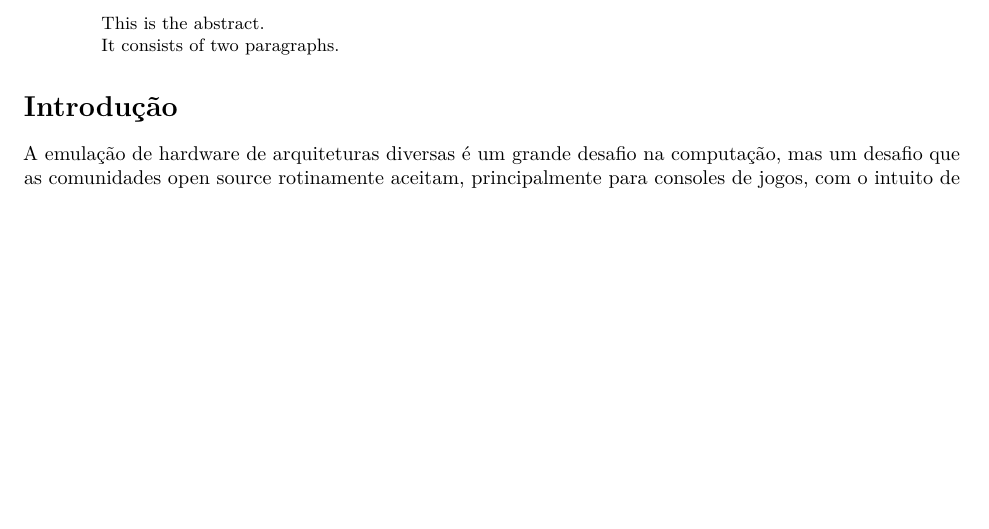
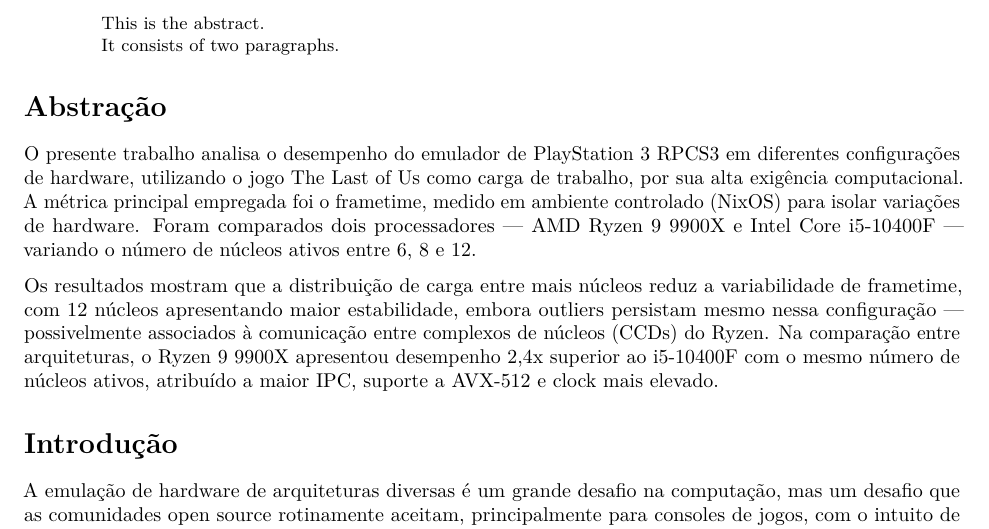
Before and after one commit to ESC2956/Trabalho-Analise-de-Desempenho-, an R Markdown document (Report/Report/Report.Rmd): part of page 1 of 6, cut so that both start at the same text, the shorter picture padded with empty space. Rendered offline with R 4.5, knitr and Pandoc, then LaTeX, with nearby package versions; drawn as R Markdown's standard PDF in place of the format the file asks for.

Commit message:
Atualiza a seção de abstração no relatório
Analisa o desempenho do emulador RPCS3 em diferentes configurações de hardware usando o jogo The Last of Us. Compara processadores AMD Ryzen 9 9900X e Intel Core i5-10400F com foco em frametime e estabilidade.

```diff
--- a/Report/Report/Report.Rmd
+++ b/Report/Report/Report.Rmd
@@ -17,7 +17,11 @@ output:
 lang: pt-BR
 ---
 
+# Abstração
 
+O presente trabalho analisa o desempenho do emulador de PlayStation 3 RPCS3 em diferentes configurações de hardware, utilizando o jogo The Last of Us como carga de trabalho, por sua alta exigência computacional. A métrica principal empregada foi o frametime, medido em ambiente controlado (NixOS) para isolar variações de hardware. Foram comparados dois processadores — AMD Ryzen 9 9900X e Intel Core i5-10400F — variando o número de núcleos ativos entre 6, 8 e 12.
+
+Os resultados mostram que a distribuição de carga entre mais núcleos reduz a variabilidade de frametime, com 12 núcleos apresentando maior estabilidade, embora outliers persistam mesmo nessa configuração — possivelmente associados à comunicação entre complexos de núcleos (CCDs) do Ryzen. Na comparação entre arquiteturas, o Ryzen 9 9900X apresentou desempenho 2,4x superior ao i5-10400F com o mesmo número de núcleos ativos, atribuído a maior IPC, suporte a AVX-512 e clock mais elevado.
 
 # Introdução
 A emulação de hardware de arquiteturas diversas é um grande desafio na computação, mas um desafio que as comunidades open source rotinamente aceitam, principalmente para consoles de jogos, com o intuito de manter a biblioteca de software desses consoles preservada.
```
